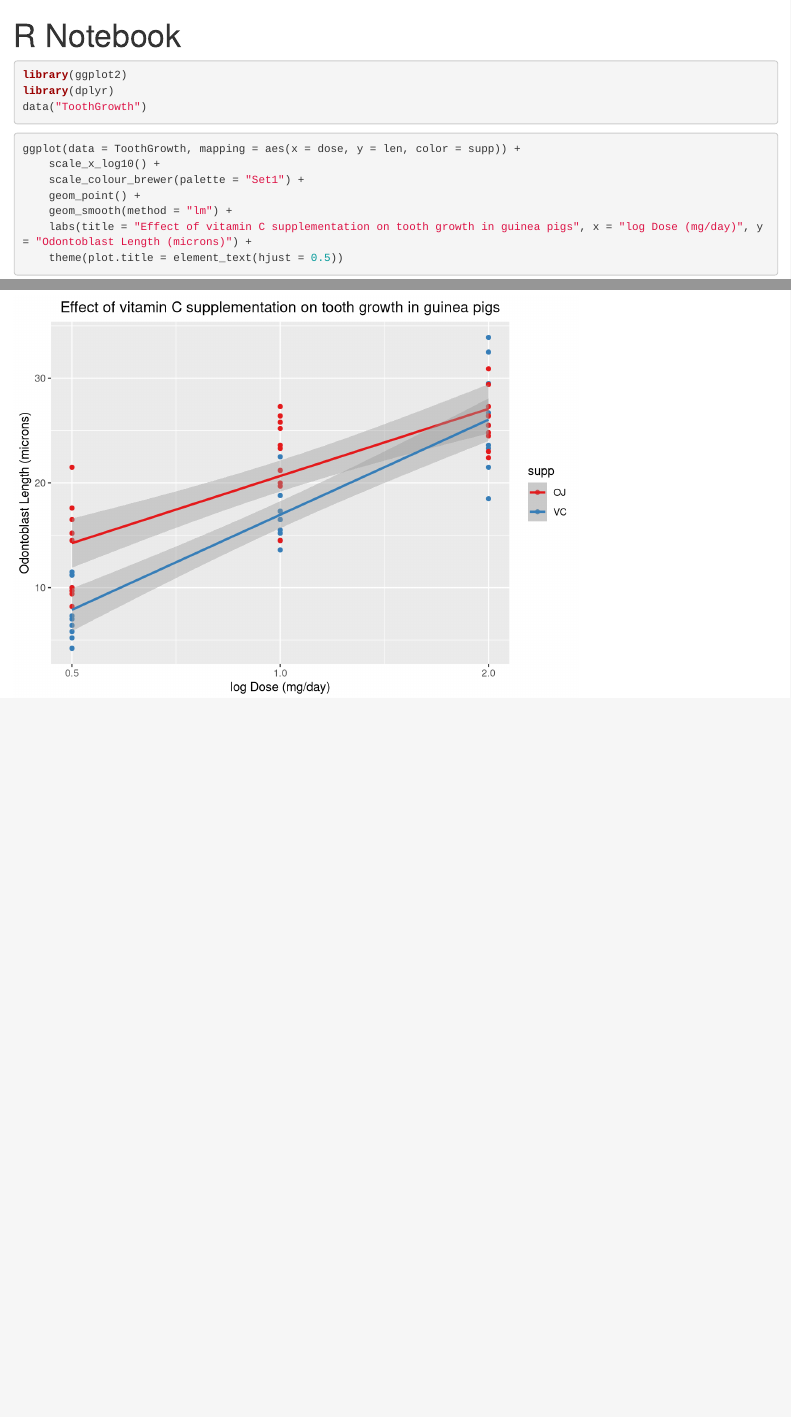
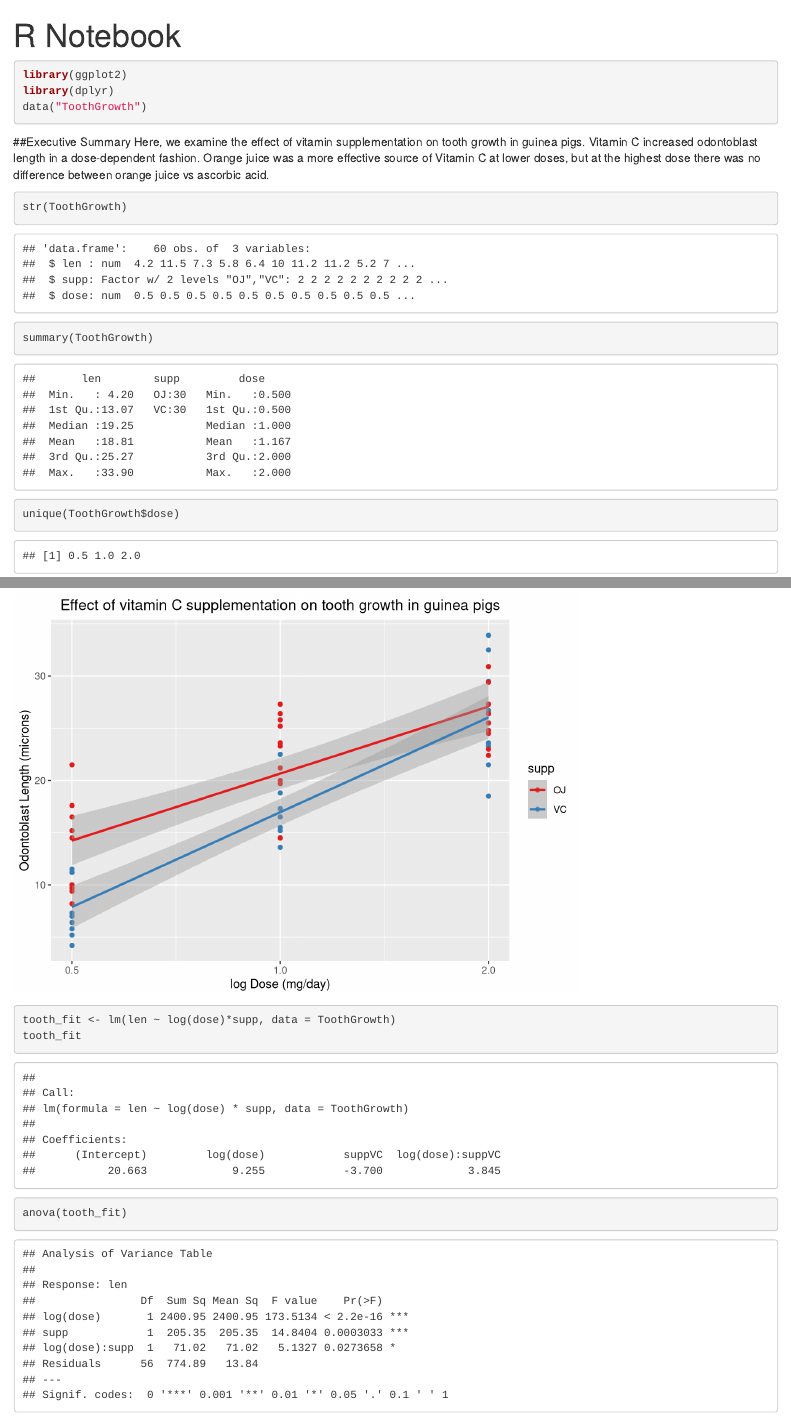
Before and after one commit to accumb3ns/Statistical-Inference-Final, an R Markdown document (Statistical Inference Final - Toothgrowth.Rmd): the page in a window 1100 px wide, from its top, and a second part further down, joined at a grey line. Rendered offline with R 4.5, knitr and Pandoc, with nearby package versions.

Commit message:
add data summary, 2-way anova

````diff
--- a/Statistical Inference Final - Toothgrowth.Rmd
+++ b/Statistical Inference Final - Toothgrowth.Rmd
@@ -11,6 +11,23 @@ library(dplyr)
 data("ToothGrowth")
 ```
 
+##Executive Summary
+Here, we examine the effect of vitamin supplementation on tooth growth in guinea pigs. Vitamin C increased odontoblast length in a dose-dependent fashion. Orange juice was a more effective source of Vitamin C at lower doses, but at the highest dose there was no difference between orange juice vs ascorbic acid.
+
+
+```{r quick look at the data}
+str(ToothGrowth)
+```
+
+```{r summary}
+summary(ToothGrowth)
+```
+
+```{r unique doses}
+unique(ToothGrowth$dose)
+```
+
+
 ```{r plot data}
 ggplot(data = ToothGrowth, mapping = aes(x = dose, y = len, color = supp)) +
     scale_x_log10() +
@@ -20,3 +37,12 @@ ggplot(data = ToothGrowth, mapping = aes(x = dose, y = len, color = supp)) +
     labs(title = "Effect of vitamin C supplementation on tooth growth in guinea pigs", x = "log Dose (mg/day)", y = "Odontoblast Length (microns)") +
     theme(plot.title = element_text(hjust = 0.5))
 ```
+
+```{r}
+tooth_fit <- lm(len ~ log(dose)*supp, data = ToothGrowth)
+tooth_fit
+```
+
+```{r}
+anova(tooth_fit)
+```
````
Also changed, not shown: Statistical Inference Final - Toothgrowth.nb.html.
